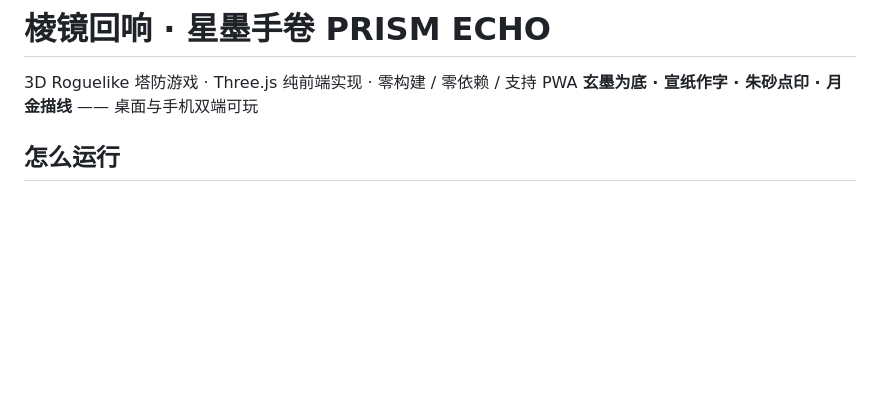
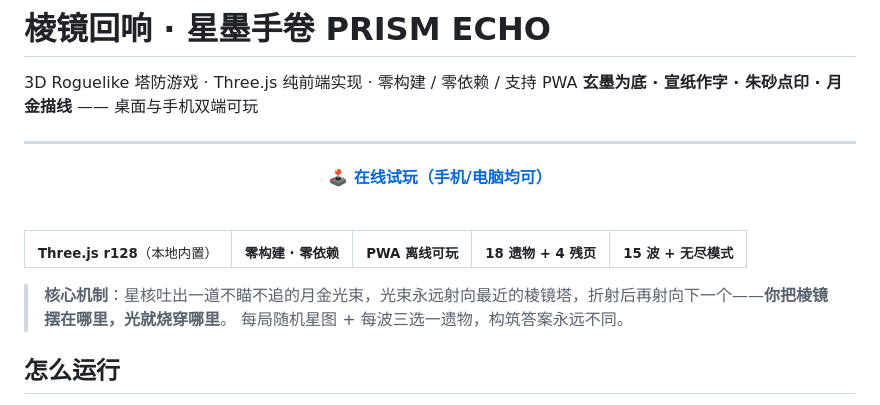
Before and after one commit to ariefenv-hash/3d-tower-defense, a Markdown page: README.md, the part around the change. Rendered like a GitHub page; blank space fills up the shorter version.

Commit message:
docs: add project intro section

```diff
--- a/README.md
+++ b/README.md
@@ -2,6 +2,27 @@
 
 3D Roguelike 塔防游戏 · Three.js 纯前端实现 · 零构建 / 零依赖 / 支持 PWA
 **玄墨为底 · 宣纸作字 · 朱砂点印 · 月金描线** —— 桌面与手机双端可玩
+
+---
+<p align="center">
+  <a href="https://ariefenv-hash.github.io/3d-tower-defense/" style="font-size:1.1rem">
+    <b>🕹️ 在线试玩（手机/电脑均可）</b><br><br>
+  </a>
+</p>
+
+<table align="center">
+  <tr>
+    <td align="center"><sub><b>Three.js r128</b>（本地内置）</sub></td>
+    <td align="center"><sub><b>零构建 · 零依赖</b></sub></td>
+    <td align="center"><sub><b>PWA 离线可玩</b></sub></td>
+    <td align="center"><sub><b>18 遗物 + 4 残页</b></sub></td>
+    <td align="center"><sub><b>15 波 + 无尽模式</b></sub></td>
+  </tr>
+</table>
+
+> **核心机制**：星核吐出一道不瞄不追的月金光束，光束永远射向最近的棱镜塔，折射后再射向下一个——**你把棱镜摆在哪里，光就烧穿哪里**。
+> 每局随机星图 + 每波三选一遗物，构筑答案永远不同。
+
 
 ## 怎么运行
 
```
